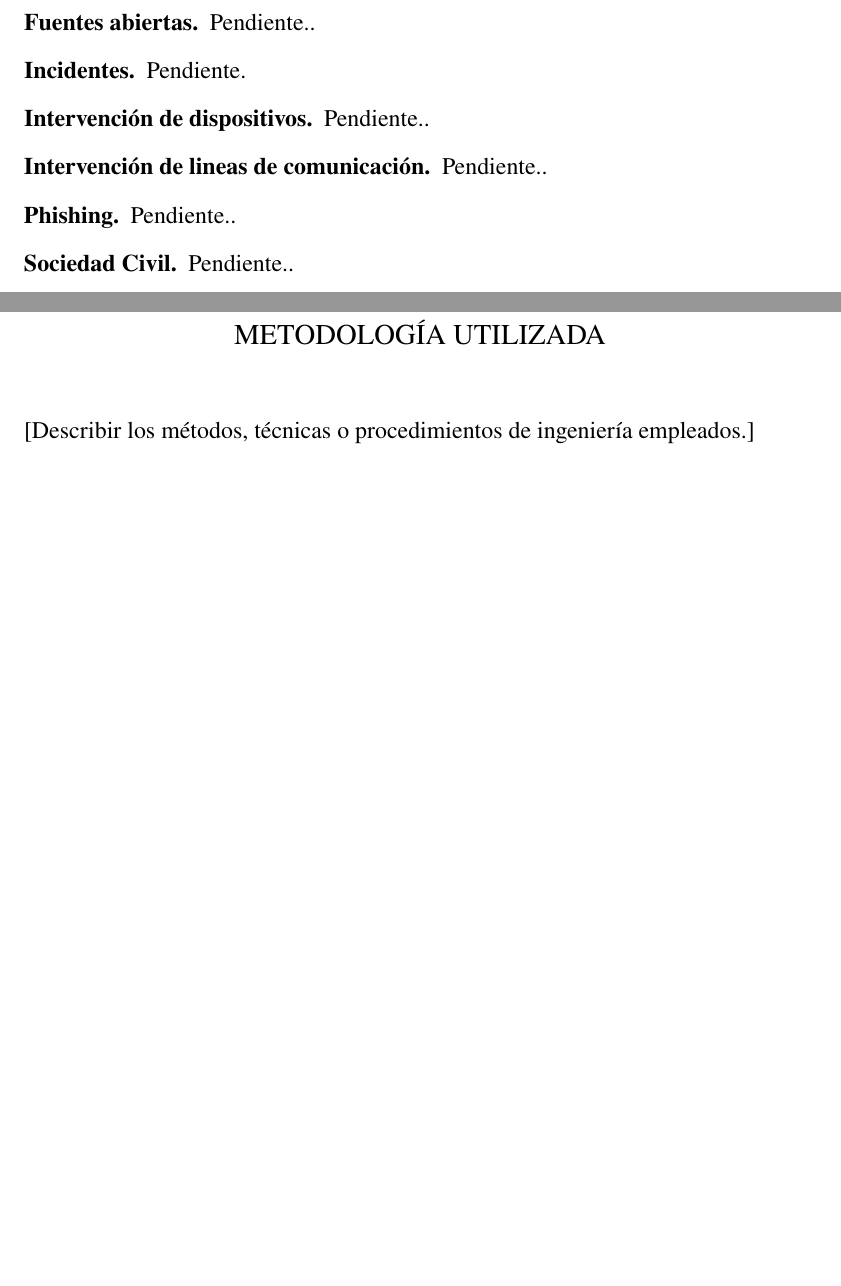
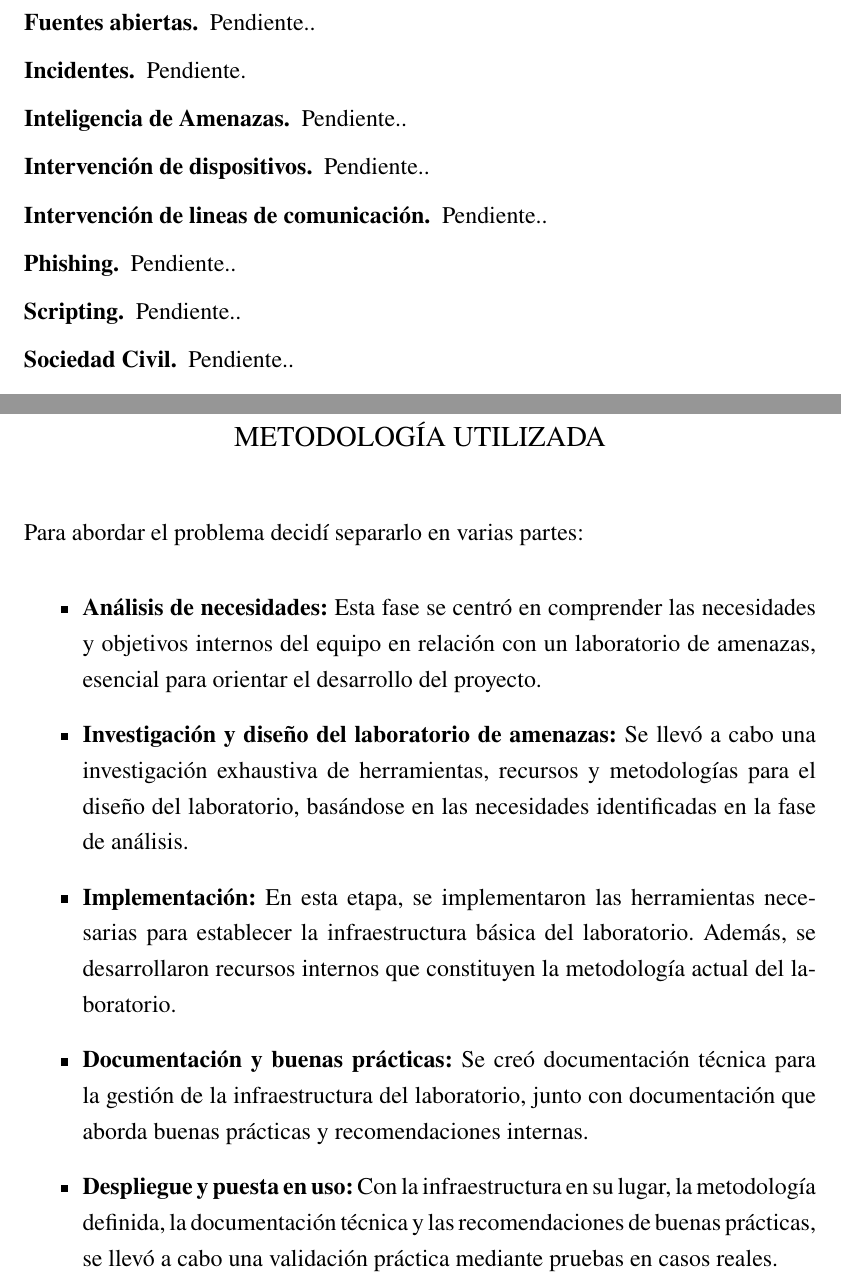
Before and after one commit to penserbjorne/titulacion-ingenieria-computacion, a LaTeX thesis (main.tex): two parts of pages 8 and 14 of 22, joined at a grey line, cut so that both start at the same text, the shorter picture padded with empty space. Compiled offline with pdfLaTeX.

Commit message:
Se añadio la introducción de la metodología utilizada.

```diff
--- a/main.tex
+++ b/main.tex
@@ -256,7 +256,20 @@ Ante este panorama, propuse la creación de un laboratorio de amenazas digitales
 
 \chapter{Metodología utilizada}
 
-[Describir los métodos, técnicas o procedimientos de ingeniería empleados.]
+Para abordar el problema decidí separarlo en varias partes:
+
+\begin{itemize}
+    \item \textbf{Análisis de necesidades:} Esta fase se centró en comprender las necesidades y objetivos internos del equipo en relación con un laboratorio de amenazas, esencial para orientar el desarrollo del proyecto.
+
+    \item \textbf{Investigación y diseño del laboratorio de amenazas:} Se llevó a cabo una investigación exhaustiva de herramientas, recursos y metodologías para el diseño del laboratorio, basándose en las necesidades identificadas en la fase de análisis.
+
+    \item \textbf{Implementación:} En esta etapa, se implementaron las herramientas necesarias para establecer la infraestructura básica del laboratorio. Además, se desarrollaron recursos internos que constituyen la metodología actual del laboratorio.
+
+    \item \textbf{Documentación y buenas prácticas:} Se creó documentación técnica para la gestión de la infraestructura del laboratorio, junto con documentación que aborda buenas prácticas y recomendaciones internas.
+
+    \item \textbf{Despliegue y puesta en uso:} Con la infraestructura en su lugar, la metodología definida, la documentación técnica y las recomendaciones de buenas prácticas, se llevó a cabo una validación práctica mediante pruebas en casos reales.
+\end{itemize}
+
 
 %%%%%%%%%%%%%%%%%%%%%%%%%%%%%%%%%%%%%%%%%%%%%%%%%%%%%%%%%%%%%%%%%%%%%%%%%%%%%%%%
 %   Resultados
```
Also changed, not shown: citas.bib (+1 -0 lines), main.tex (4 more changed lines).
